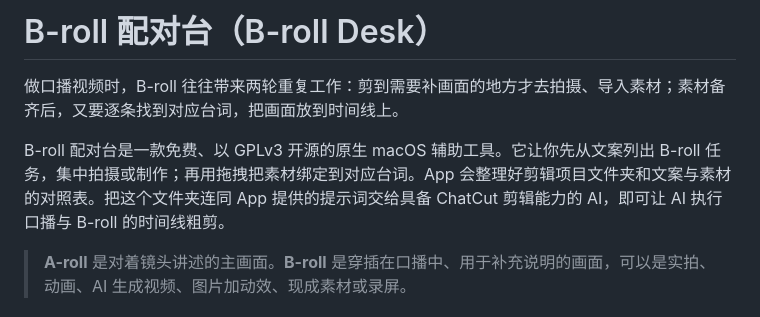
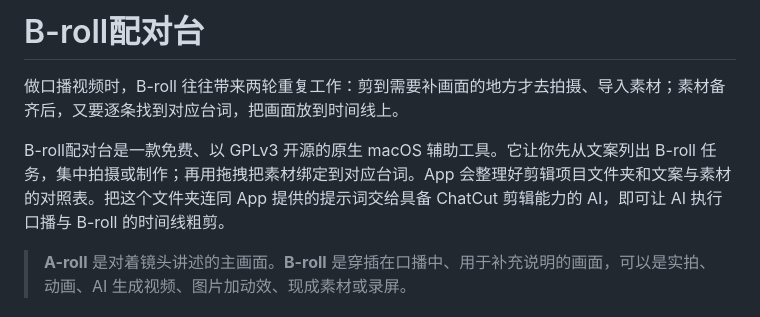
Before and after one commit to knockkeykey/B-roll-Desk, a Markdown page: README.md, the part around the change. Rendered like a GitHub page.

Commit message:
docs: use B-roll配对台 as product name

```diff
--- a/README.md
+++ b/README.md
@@ -1,8 +1,8 @@
-# B-roll 配对台（B-roll Desk）
+# B-roll配对台
 
 做口播视频时，B-roll 往往带来两轮重复工作：剪到需要补画面的地方才去拍摄、导入素材；素材备齐后，又要逐条找到对应台词，把画面放到时间线上。
 
-B-roll 配对台是一款免费、以 GPLv3 开源的原生 macOS 辅助工具。它让你先从文案列出 B-roll 任务，集中拍摄或制作；再用拖拽把素材绑定到对应台词。App 会整理好剪辑项目文件夹和文案与素材的对照表。把这个文件夹连同 App 提供的提示词交给具备 ChatCut 剪辑能力的 AI，即可让 AI 执行口播与 B-roll 的时间线粗剪。
+B-roll配对台是一款免费、以 GPLv3 开源的原生 macOS 辅助工具。它让你先从文案列出 B-roll 任务，集中拍摄或制作；再用拖拽把素材绑定到对应台词。App 会整理好剪辑项目文件夹和文案与素材的对照表。把这个文件夹连同 App 提供的提示词交给具备 ChatCut 剪辑能力的 AI，即可让 AI 执行口播与 B-roll 的时间线粗剪。
 
 > **A-roll** 是对着镜头讲述的主画面。**B-roll** 是穿插在口播中、用于补充说明的画面，可以是实拍、动画、AI 生成视频、图片加动效、现成素材或录屏。
 
```
